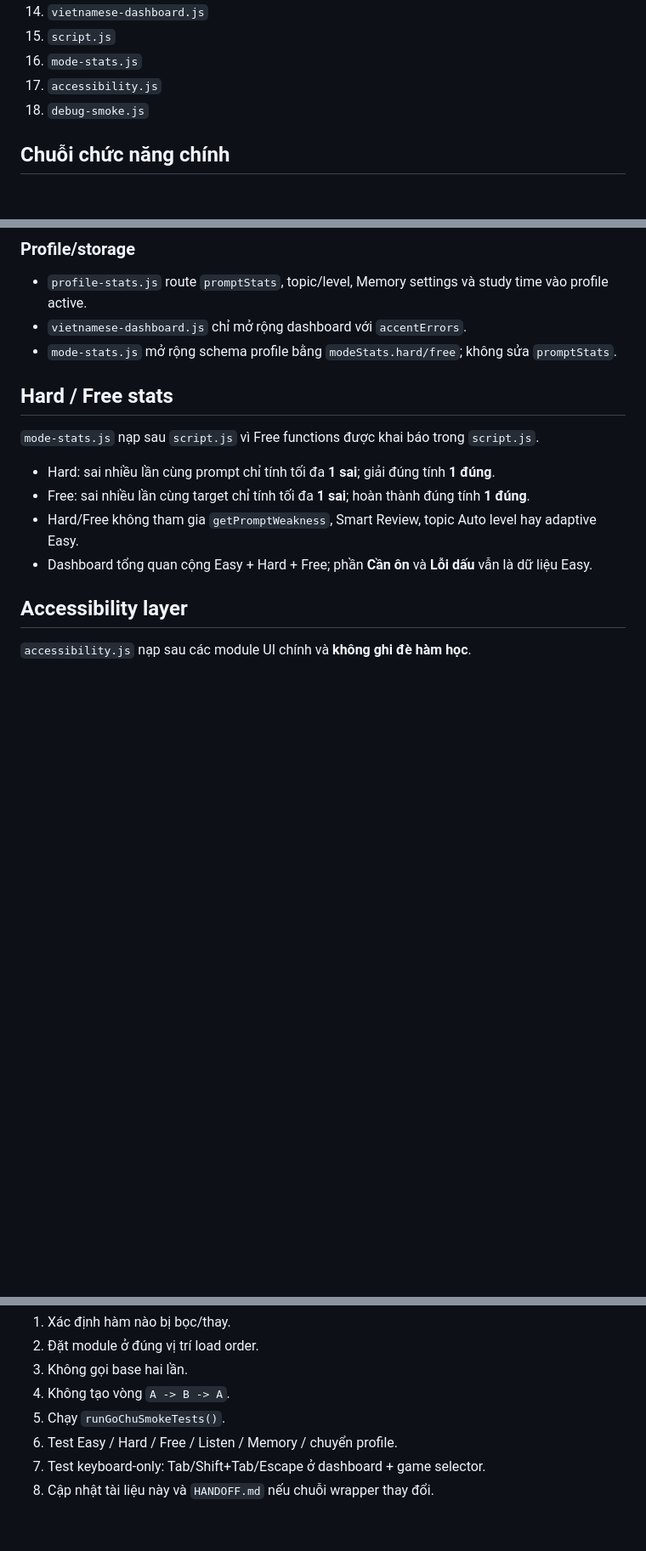
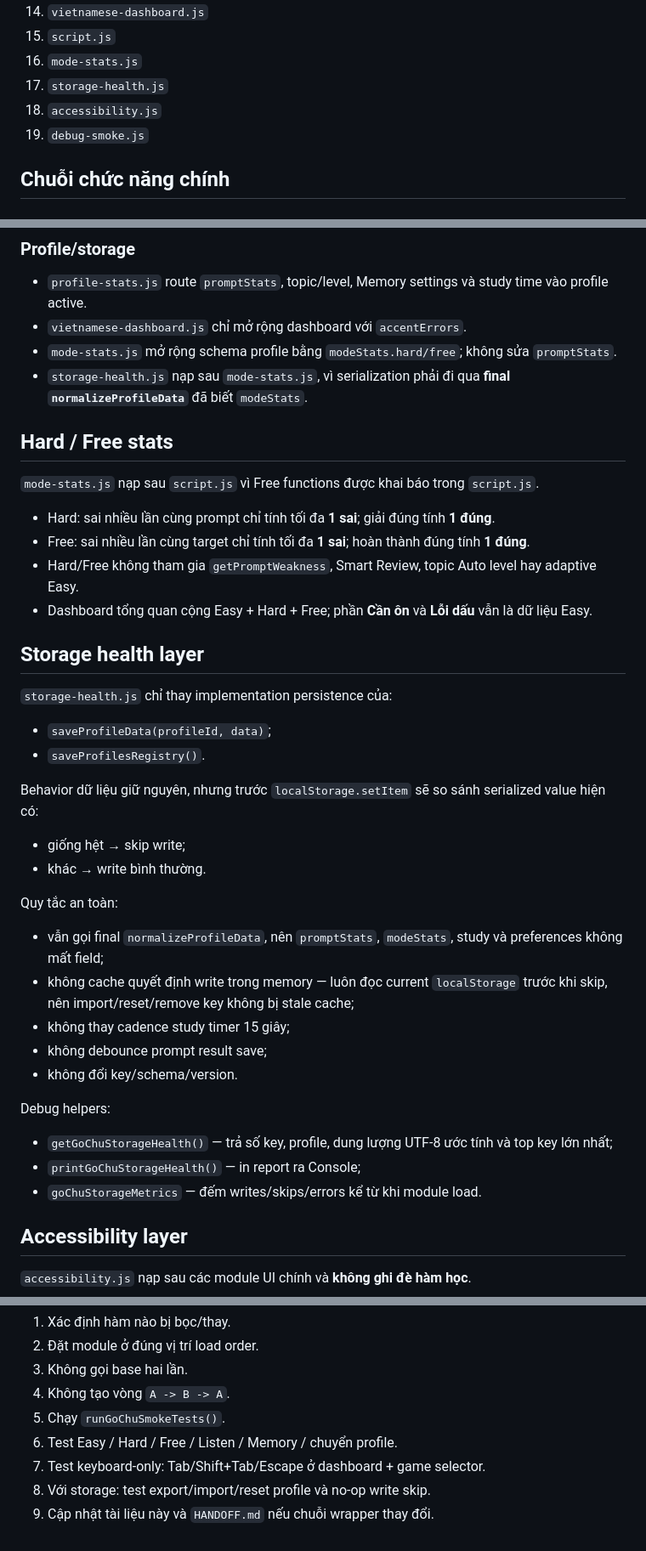
Before and after one commit to maxskill115/go-chu-ver2, a Markdown page: RUNTIME_ARCHITECTURE.md, 3 parts joined by grey strips. Shown at 85% size. Rendered like a GitHub page; blank space fills up the shorter version.

Commit message:
docs: ghi storage dedupe vào runtime architecture

```diff
--- a/RUNTIME_ARCHITECTURE.md
+++ b/RUNTIME_ARCHITECTURE.md
@@ -29,8 +30,9 @@ Tài liệu này ghi **thứ tự nạp module và chuỗi wrapper runtime** đ
 14. `vietnamese-dashboard.js`
 15. `script.js`
 16. `mode-stats.js`
-17. `accessibility.js`
-18. `debug-smoke.js`
+17. `storage-health.js`
+18. `accessibility.js`
+19. `debug-smoke.js`
 
 ## Chuỗi chức năng chính
 
@@ -88,6 +90,7 @@ Invariant bắt buộc: **Listen và Memory không được active cùng lúc**.
 - `profile-stats.js` route `promptStats`, topic/level, Memory settings và study time vào profile active.
 - `vietnamese-dashboard.js` chỉ mở rộng dashboard với `accentErrors`.
 - `mode-stats.js` mở rộng schema profile bằng `modeStats.hard/free`; không sửa `promptStats`.
+- `storage-health.js` nạp sau `mode-stats.js`, vì serialization phải đi qua **final `normalizeProfileData`** đã biết `modeStats`.
 
 ## Hard / Free stats
 
@@ -97,6 +100,32 @@ Invariant bắt buộc: **Listen và Memory không được active cùng lúc**.
 - Free: sai nhiều lần cùng target chỉ tính tối đa **1 sai**; hoàn thành đúng tính **1 đúng**.
 - Hard/Free không tham gia `getPromptWeakness`, Smart Review, topic Auto level hay adaptive Easy.
 - Dashboard tổng quan cộng Easy + Hard + Free; phần **Cần ôn** và **Lỗi dấu** vẫn là dữ liệu Easy.
+
+## Storage health layer
+
+`storage-health.js` chỉ thay implementation persistence của:
+
+- `saveProfileData(profileId, data)`;
+- `saveProfilesRegistry()`.
+
+Behavior dữ liệu giữ nguyên, nhưng trước `localStorage.setItem` sẽ so sánh serialized value hiện có:
+
+- giống hệt → skip write;
+- khác → write bình thường.
+
+Quy tắc an toàn:
+
+- vẫn gọi final `normalizeProfileData`, nên `promptStats`, `modeStats`, study và preferences không mất field;
+- không cache quyết định write trong memory — luôn đọc current `localStorage` trước khi skip, nên import/reset/remove key không bị stale cache;
+- không thay cadence study timer 15 giây;
+- không debounce prompt result save;
+- không đổi key/schema/version.
+
+Debug helpers:
+
+- `getGoChuStorageHealth()` — trả số key, profile, dung lượng UTF-8 ước tính và top key lớn nhất;
+- `printGoChuStorageHealth()` — in report ra Console;
+- `goChuStorageMetrics` — đếm writes/skips/errors kể từ khi module load.
 
 ## Accessibility layer
 
@@ -123,4 +152,5 @@ Trước khi merge:
 5. Chạy `runGoChuSmokeTests()`.
 6. Test Easy / Hard / Free / Listen / Memory / chuyển profile.
 7. Test keyboard-only: Tab/Shift+Tab/Escape ở dashboard + game selector.
-8. Cập nhật tài liệu này và `HANDOFF.md` nếu chuỗi wrapper thay đổi.
+8. Với storage: test export/import/reset profile và no-op write skip.
+9. Cập nhật tài liệu này và `HANDOFF.md` nếu chuỗi wrapper thay đổi.
```
Also changed, not shown: other parts of RUNTIME_ARCHITECTURE.md (+1 -0 lines).
